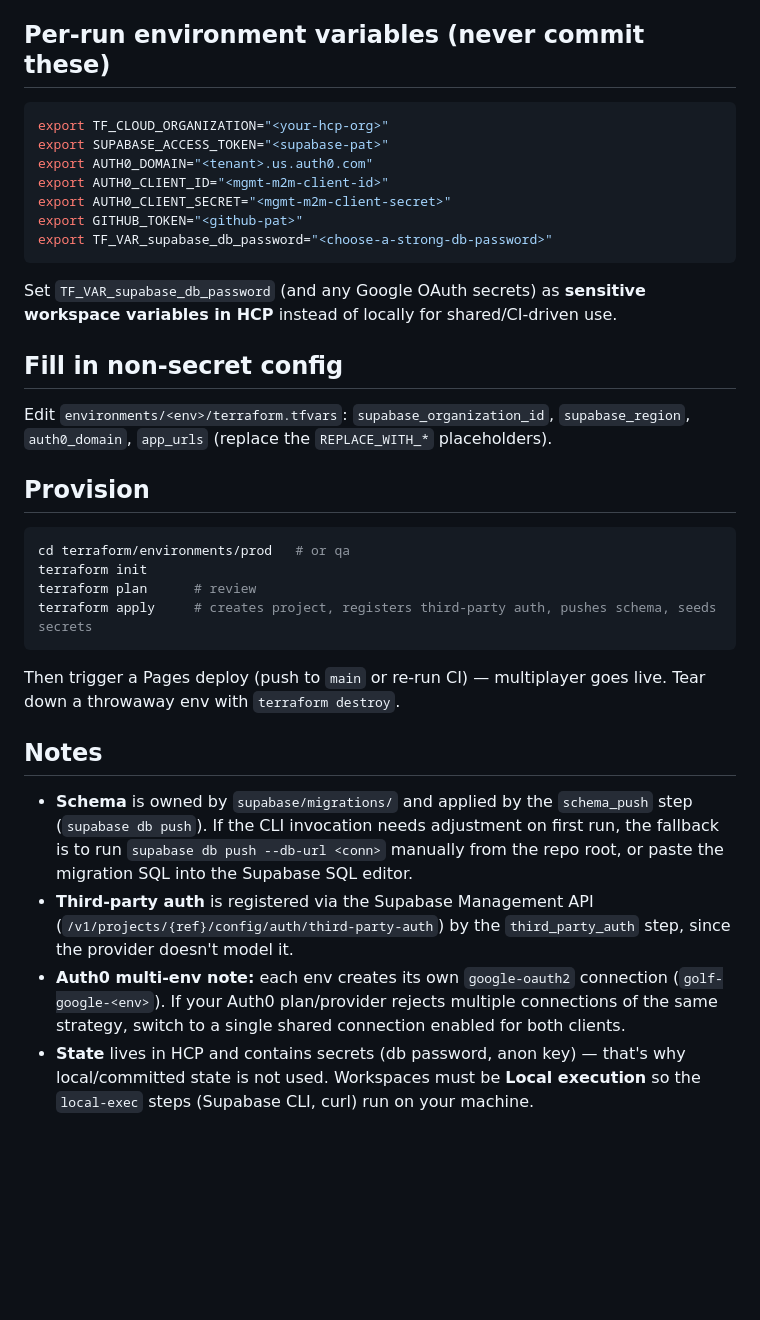
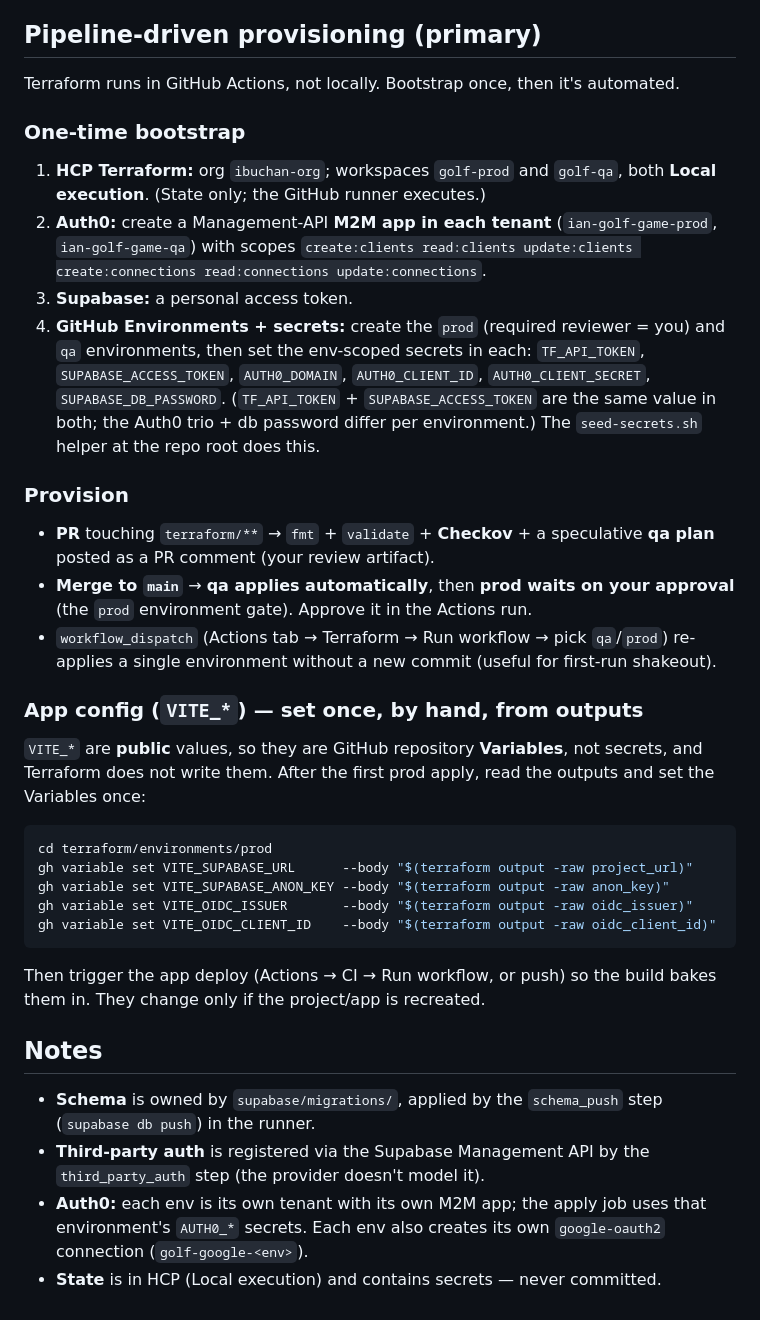
Before and after one commit to ibuchan72390/golf-game, a Markdown page: terraform/README.md, the part around the change. Rendered like a GitHub page; blank space fills up the shorter version.

Commit message:
docs(tf): pipeline-driven runbook + VITE_* as repo Variables

````diff
--- a/terraform/README.md
+++ b/terraform/README.md
@@ -16,51 +16,36 @@ Actions secrets (prod → repo secrets; qa → the `qa` GitHub Environment).
 4. **GitHub:** create a PAT with `repo` + secrets-admin scope.
 5. Install the **Supabase CLI** and **Terraform >= 1.6** locally.
 
-## Per-run environment variables (never commit these)
+## Pipeline-driven provisioning (primary)
 
+Terraform runs in GitHub Actions, not locally. Bootstrap once, then it's automated.
+
+### One-time bootstrap
+1. **HCP Terraform:** org `ibuchan-org`; workspaces `golf-prod` and `golf-qa`, both **Local execution**. (State only; the GitHub runner executes.)
+2. **Auth0:** create a Management-API **M2M app in each tenant** (`ian-golf-game-prod`, `ian-golf-game-qa`) with scopes `create:clients read:clients update:clients create:connections read:connections update:connections`.
+3. **Supabase:** a personal access token.
+4. **GitHub Environments + secrets:** create the `prod` (required reviewer = you) and `qa` environments, then set the env-scoped secrets in each:
+   `TF_API_TOKEN`, `SUPABASE_ACCESS_TOKEN`, `AUTH0_DOMAIN`, `AUTH0_CLIENT_ID`, `AUTH0_CLIENT_SECRET`, `SUPABASE_DB_PASSWORD`.
+   (`TF_API_TOKEN` + `SUPABASE_ACCESS_TOKEN` are the same value in both; the Auth0 trio + db password differ per environment.) The `seed-secrets.sh` helper at the repo root does this.
+
+### Provision
+- **PR** touching `terraform/**` → `fmt` + `validate` + **Checkov** + a speculative **qa plan** posted as a PR comment (your review artifact).
+- **Merge to `main`** → **qa applies automatically**, then **prod waits on your approval** (the `prod` environment gate). Approve it in the Actions run.
+- `workflow_dispatch` (Actions tab → Terraform → Run workflow → pick `qa`/`prod`) re-applies a single environment without a new commit (useful for first-run shakeout).
+
+### App config (`VITE_*`) — set once, by hand, from outputs
+`VITE_*` are **public** values, so they are GitHub repository **Variables**, not secrets, and Terraform does not write them. After the first prod apply, read the outputs and set the Variables once:
 ```bash
-export TF_CLOUD_ORGANIZATION="<your-hcp-org>"
-export SUPABASE_ACCESS_TOKEN="<supabase-pat>"
-export AUTH0_DOMAIN="<tenant>.us.auth0.com"
-export AUTH0_CLIENT_ID="<mgmt-m2m-client-id>"
-export AUTH0_CLIENT_SECRET="<mgmt-m2m-client-secret>"
-export GITHUB_TOKEN="<github-pat>"
-export TF_VAR_supabase_db_password="<choose-a-strong-db-password>"
+cd terraform/environments/prod
+gh variable set VITE_SUPABASE_URL      --body "$(terraform output -raw project_url)"
+gh variable set VITE_SUPABASE_ANON_KEY --body "$(terraform output -raw anon_key)"
+gh variable set VITE_OIDC_ISSUER       --body "$(terraform output -raw oidc_issuer)"
+gh variable set VITE_OIDC_CLIENT_ID    --body "$(terraform output -raw oidc_client_id)"
 ```
-
-Set `TF_VAR_supabase_db_password` (and any Google OAuth secrets) as **sensitive
-workspace variables in HCP** instead of locally for shared/CI-driven use.
-
-## Fill in non-secret config
-
-Edit `environments/<env>/terraform.tfvars`: `supabase_organization_id`,
-`supabase_region`, `auth0_domain`, `app_urls` (replace the `REPLACE_WITH_*`
-placeholders).
-
-## Provision
-
-```bash
-cd terraform/environments/prod   # or qa
-terraform init
-terraform plan      # review
-terraform apply     # creates project, registers third-party auth, pushes schema, seeds secrets
-```
-
-Then trigger a Pages deploy (push to `main` or re-run CI) — multiplayer goes
-live. Tear down a throwaway env with `terraform destroy`.
+Then trigger the app deploy (Actions → CI → Run workflow, or push) so the build bakes them in. They change only if the project/app is recreated.
 
 ## Notes
-- **Schema** is owned by `supabase/migrations/` and applied by the `schema_push`
-  step (`supabase db push`). If the CLI invocation needs adjustment on first run,
-  the fallback is to run `supabase db push --db-url <conn>` manually from the repo
-  root, or paste the migration SQL into the Supabase SQL editor.
-- **Third-party auth** is registered via the Supabase Management API
-  (`/v1/projects/{ref}/config/auth/third-party-auth`) by the `third_party_auth`
-  step, since the provider doesn't model it.
-- **Auth0 multi-env note:** each env creates its own `google-oauth2` connection
-  (`golf-google-<env>`). If your Auth0 plan/provider rejects multiple connections
-  of the same strategy, switch to a single shared connection enabled for both
-  clients.
-- **State** lives in HCP and contains secrets (db password, anon key) — that's
-  why local/committed state is not used. Workspaces must be **Local execution**
-  so the `local-exec` steps (Supabase CLI, curl) run on your machine.
+- **Schema** is owned by `supabase/migrations/`, applied by the `schema_push` step (`supabase db push`) in the runner.
+- **Third-party auth** is registered via the Supabase Management API by the `third_party_auth` step (the provider doesn't model it).
+- **Auth0:** each env is its own tenant with its own M2M app; the apply job uses that environment's `AUTH0_*` secrets. Each env also creates its own `google-oauth2` connection (`golf-google-<env>`).
+- **State** is in HCP (Local execution) and contains secrets — never committed.
````
Also changed, not shown: docs/multiplayer-setup.md (+2 -6 lines).
